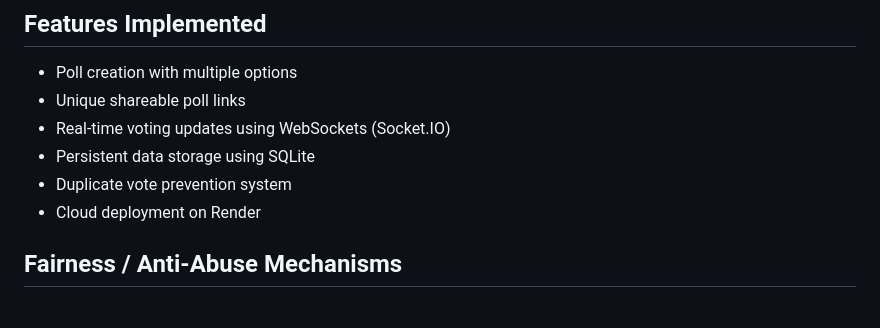
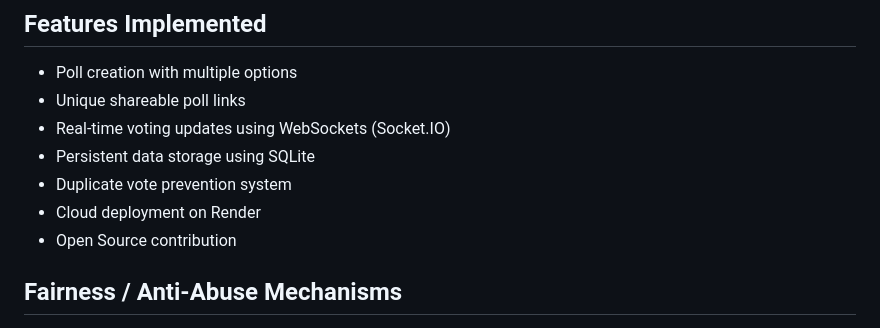
Before and after one commit to shlndra/realtime-poll-rooms, a Markdown page: README.md, the part around the change. Drawn GitHub-style.

Commit message:
Add open source contribution section to README
Added information about open source contribution to the README.

```diff
--- a/README.md
+++ b/README.md
@@ -18,7 +18,7 @@ Users can create a poll, share the generated link, and multiple users can vote s
 - Persistent data storage using SQLite
 - Duplicate vote prevention system
 - Cloud deployment on Render
-
+- Open Source contribution
 ## Fairness / Anti-Abuse Mechanisms
 1. IP-Based Vote Restriction (Server-Side)
 The application tracks the client IP address and prevents multiple votes from the same IP for a single poll to reduce spam and repeated voting.
```
